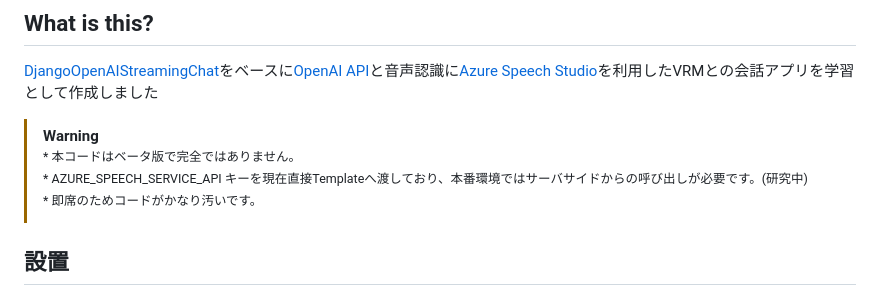
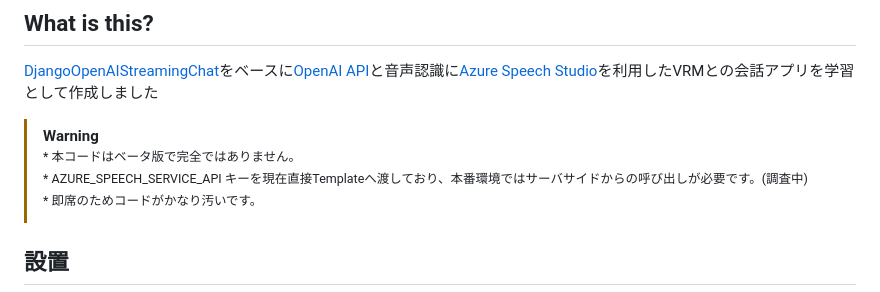
Before and after one commit to MITSUHIRO-KURIKI/DjangoOpenAIVRMChat, a Markdown page: README.md, the part around the change. Rendered like a GitHub page.

```diff
--- a/README.md
+++ b/README.md
@@ -5,7 +5,7 @@
 [DjangoOpenAIStreamingChat](https://github.com/MITSUHIRO-KURIKI/DjangoOpenAIStreamingChat/ "DjangoOpenAIStreamingChat")をベースに[OpenAI API](https://openai.com/blog/openai-api "OpenAI API")と音声認識に[Azure Speech Studio](https://openai.com/blog/openai-api "Azure Speech Studio")を利用したVRMとの会話アプリを学習として作成しました
 > [!WARNING]
 > <sup>* 本コードはベータ版で完全ではありません。</sup>
-> <sup>* AZURE_SPEECH_SERVICE_API キーを現在直接Templateへ渡しており、本番環境ではサーバサイドからの呼び出しが必要です。(研究中)</sup>
+> <sup>* AZURE_SPEECH_SERVICE_API キーを現在直接Templateへ渡しており、本番環境ではサーバサイドからの呼び出しが必要です。(調査中)</sup>
 > <sup>* 即席のためコードがかなり汚いです。</sup>
 
 
```
